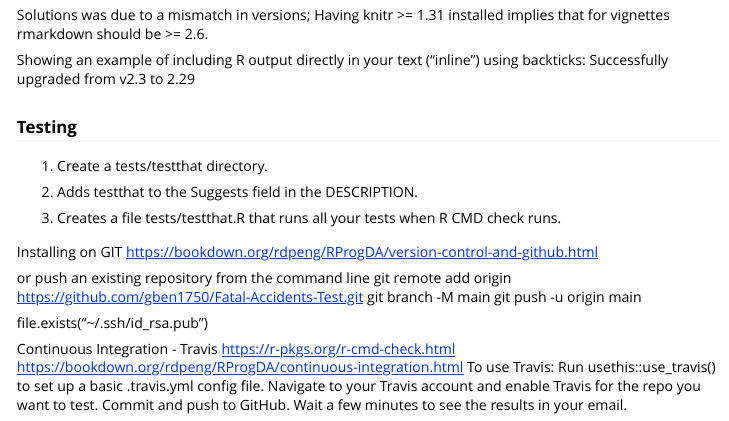
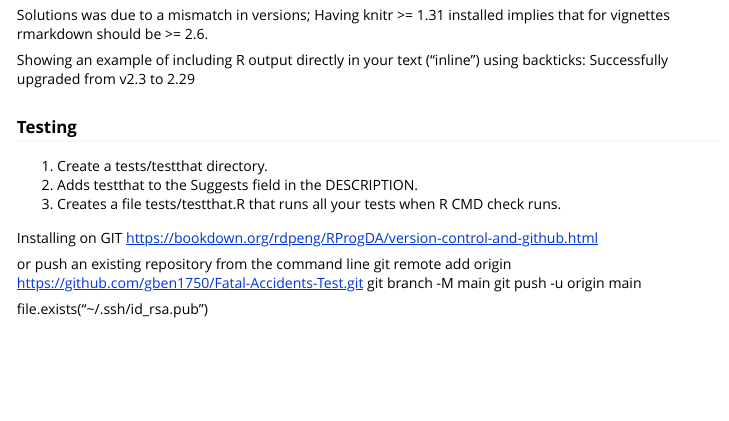
Before and after one commit to gben1750/Fatal-Accidents-Test, an R Markdown document (vignettes/overview.Rmd): the page in a window 1100 px wide, from 2360 px down. Rendered offline with R 4.5, knitr and Pandoc, with nearby package versions; some code elsewhere in the file could not run offline.

Commit message:
Committing changes to Overview.Rmd

```diff
--- a/vignettes/overview.Rmd
+++ b/vignettes/overview.Rmd
@@ -118,11 +116,12 @@ git push -u origin main
 
 file.exists("~/.ssh/id_rsa.pub")
 
-Continuous Integration - Travis
-https://r-pkgs.org/r-cmd-check.html
-https://bookdown.org/rdpeng/RProgDA/continuous-integration.html
-To use Travis:
-Run usethis::use_travis() to set up a basic .travis.yml config file.
-Navigate to your Travis account and enable Travis for the repo you want to test.
-Commit and push to GitHub.
-Wait a few minutes to see the results in your email.
+<!-- Continuous Integration - Travis -->
+<!-- https://r-pkgs.org/r-cmd-check.html -->
+<!-- https://bookdown.org/rdpeng/RProgDA/continuous-integration.html -->
+<!-- To use Travis: -->
+<!-- Run usethis::use_travis() to set up a basic .travis.yml config file. -->
+<!-- Navigate to your Travis account and enable Travis for the repo you want to test. -->
+<!-- Commit and push to GitHub. -->
+<!-- (Note: Travis only runs builds on the commits you push after you’ve added a .travis.yml file.) -->
+<!-- Wait a few minutes to see the results in your email. -->
```
Also changed, not shown: vignettes/overview.Rmd (2 more changed lines).
